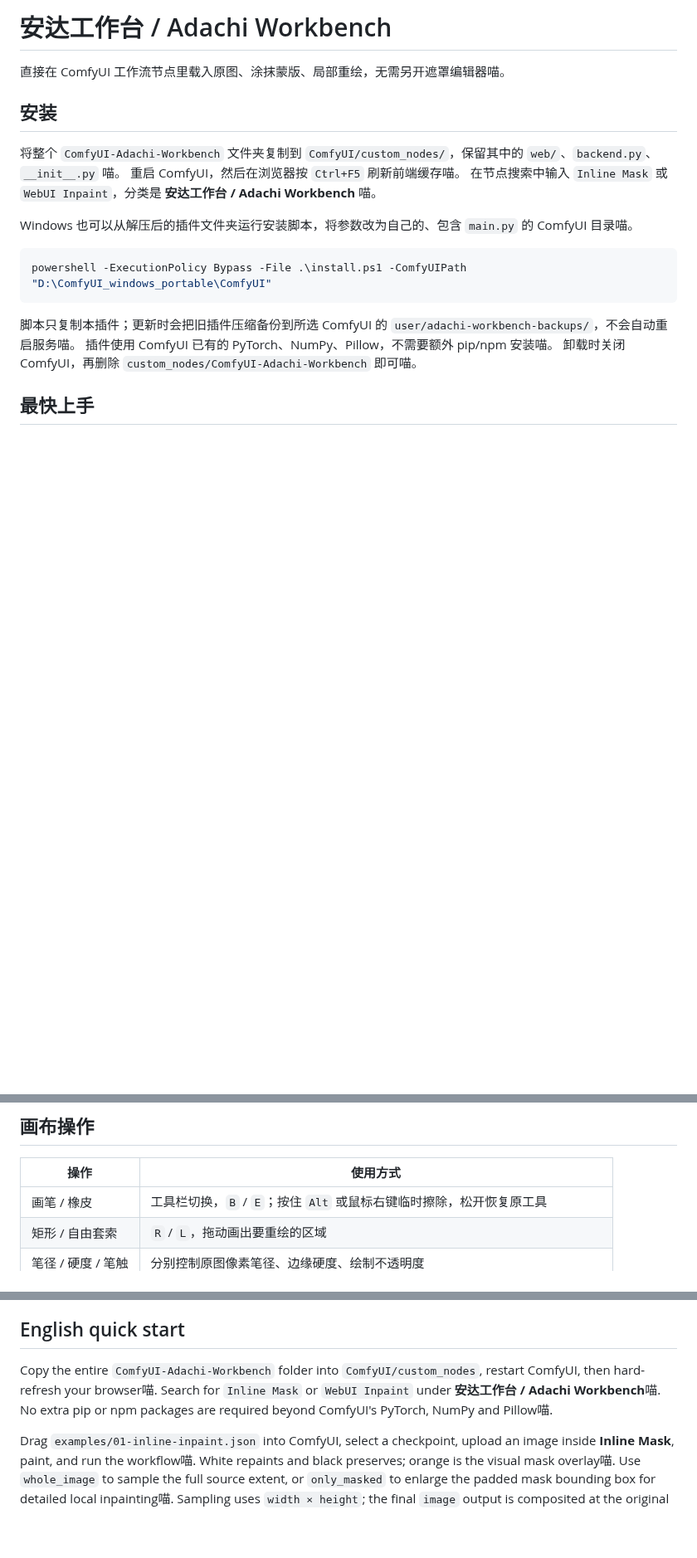
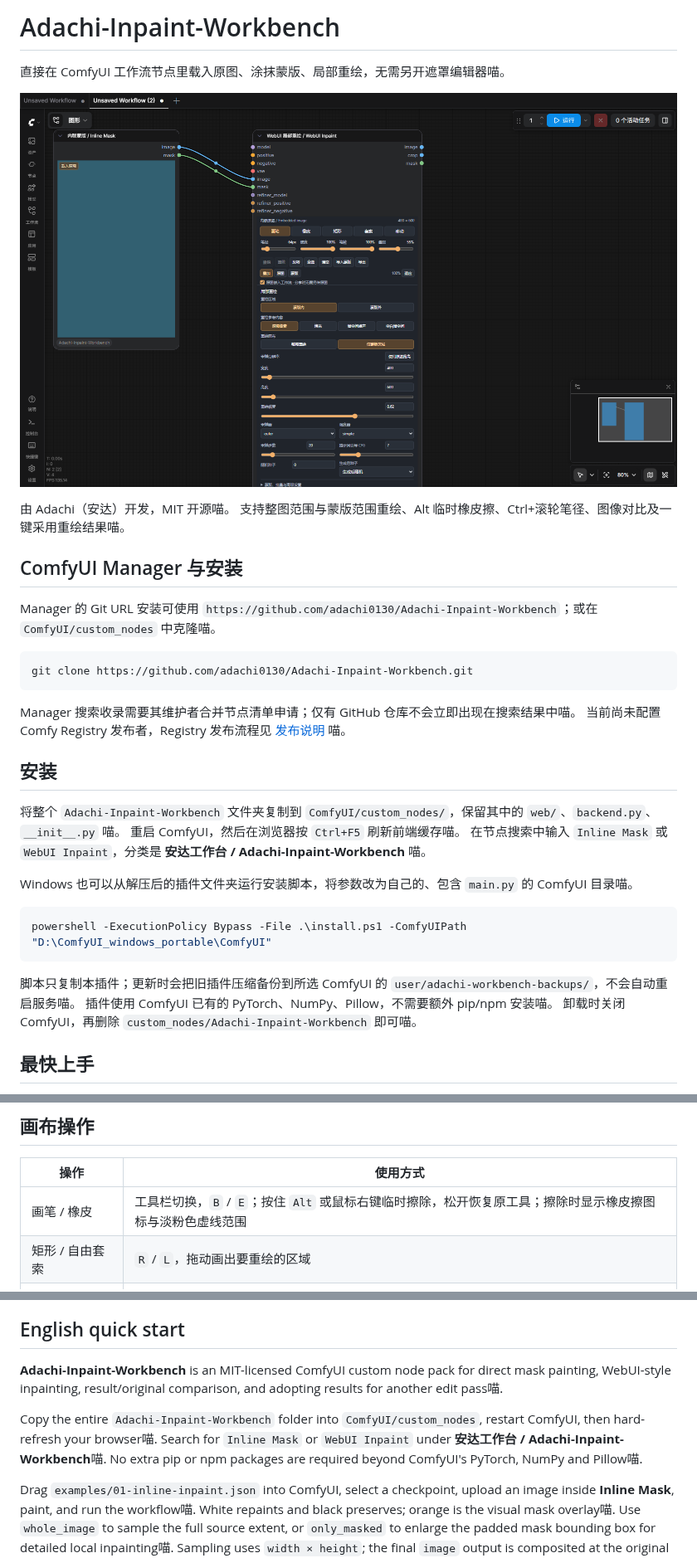
Before and after one commit to adachi0130/Adachi-Inpaint-Workbench, a Markdown page: README.md, 3 parts joined by grey strips. Shown at 83% size. Rendered like a GitHub page; pictures changed too: preview/nodes2-inline.png; blank space fills up the shorter version.

Commit message:
Prepare public Adachi-Inpaint-Workbench release and distinct eraser cursor

````diff
--- a/README.md
+++ b/README.md
@@ -1,12 +1,28 @@
-# 安达工作台 / Adachi Workbench
+# Adachi-Inpaint-Workbench
 
 直接在 ComfyUI 工作流节点里载入原图、涂抹蒙版、局部重绘，无需另开遮罩编辑器喵。
 
+![内联蒙版与 WebUI 重绘工作台](preview/nodes2-inline.png)
+
+由 Adachi（安达）开发，MIT 开源喵。
+支持整图范围与蒙版范围重绘、Alt 临时橡皮擦、Ctrl+滚轮笔径、图像对比及一键采用重绘结果喵。
+
+## ComfyUI Manager 与安装
+
+Manager 的 Git URL 安装可使用 `https://github.com/adachi0130/Adachi-Inpaint-Workbench`；或在 `ComfyUI/custom_nodes` 中克隆喵。
+
+```bash
+git clone https://github.com/adachi0130/Adachi-Inpaint-Workbench.git
+```
+
+Manager 搜索收录需要其维护者合并节点清单申请；仅有 GitHub 仓库不会立即出现在搜索结果中喵。
+当前尚未配置 Comfy Registry 发布者，Registry 发布流程见 [发布说明](registry/README.md) 喵。
+
 ## 安装
 
-将整个 `ComfyUI-Adachi-Workbench` 文件夹复制到 `ComfyUI/custom_nodes/`，保留其中的 `web/`、`backend.py`、`__init__.py` 喵。
+将整个 `Adachi-Inpaint-Workbench` 文件夹复制到 `ComfyUI/custom_nodes/`，保留其中的 `web/`、`backend.py`、`__init__.py` 喵。
 重启 ComfyUI，然后在浏览器按 `Ctrl+F5` 刷新前端缓存喵。
-在节点搜索中输入 `Inline Mask` 或 `WebUI Inpaint`，分类是 **安达工作台 / Adachi Workbench** 喵。
+在节点搜索中输入 `Inline Mask` 或 `WebUI Inpaint`，分类是 **安达工作台 / Adachi-Inpaint-Workbench** 喵。
 
 Windows 也可以从解压后的插件文件夹运行安装脚本，将参数改为自己的、包含 `main.py` 的 ComfyUI 目录喵。
 
@@ -16,7 +32,7 @@ powershell -ExecutionPolicy Bypass -File .\install.ps1 -ComfyUIPath "D:\ComfyUI_
 
 脚本只复制本插件；更新时会把旧插件压缩备份到所选 ComfyUI 的 `user/adachi-workbench-backups/`，不会自动重启服务喵。
 插件使用 ComfyUI 已有的 PyTorch、NumPy、Pillow，不需要额外 pip/npm 安装喵。
-卸载时关闭 ComfyUI，再删除 `custom_nodes/ComfyUI-Adachi-Workbench` 即可喵。
+卸载时关闭 ComfyUI，再删除 `custom_nodes/Adachi-Inpaint-Workbench` 即可喵。
 
 ## 最快上手
 
@@ -46,7 +62,7 @@ powershell -ExecutionPolicy Bypass -File .\install.ps1 -ComfyUIPath "D:\ComfyUI_
 
 | 操作 | 使用方式 |
 |---|---|
-| 画笔 / 橡皮 | 工具栏切换，`B` / `E`；按住 `Alt` 或鼠标右键临时擦除，松开恢复原工具 |
+| 画笔 / 橡皮 | 工具栏切换，`B` / `E`；按住 `Alt` 或鼠标右键临时擦除，松开恢复原工具；擦除时显示橡皮擦图标与淡粉色虚线范围 |
 | 矩形 / 自由套索 | `R` / `L`，拖动画出要重绘的区域 |
 | 笔径 / 硬度 / 笔触 | 分别控制原图像素笔径、边缘硬度、绘制不透明度 |
 | 橙色叠加 | 仅调节显示透明度，不改变真实蒙版 |
@@ -137,8 +153,10 @@ Inline Mask ── image/mask ──> Inpaint Prepare
 
 ## English quick start
 
-Copy the entire `ComfyUI-Adachi-Workbench` folder into `ComfyUI/custom_nodes`, restart ComfyUI, then hard-refresh your browser喵.
-Search for `Inline Mask` or `WebUI Inpaint` under **安达工作台 / Adachi Workbench**喵.
+**Adachi-Inpaint-Workbench** is an MIT-licensed ComfyUI custom node pack for direct mask painting, WebUI-style inpainting, result/original comparison, and adopting results for another edit pass喵.
+
+Copy the entire `Adachi-Inpaint-Workbench` folder into `ComfyUI/custom_nodes`, restart ComfyUI, then hard-refresh your browser喵.
+Search for `Inline Mask` or `WebUI Inpaint` under **安达工作台 / Adachi-Inpaint-Workbench**喵.
 No extra pip or npm packages are required beyond ComfyUI's PyTorch, NumPy and Pillow喵.
 
 Drag `examples/01-inline-inpaint.json` into ComfyUI, select a checkpoint, upload an image inside **Inline Mask**, paint, and run the workflow喵.
````
Also changed, not shown: CHANGELOG.md (added, +23 -0 lines), ROLLBACK.md (+3 -3 lines), VERIFICATION.md (+2 -0 lines), registry/README.md (added, +21 -0 lines), preview/classic-inline.png, 13 other files.
